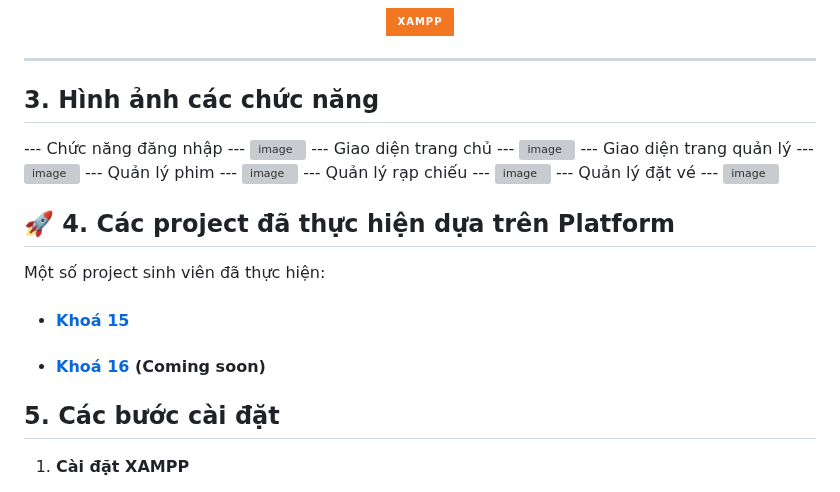
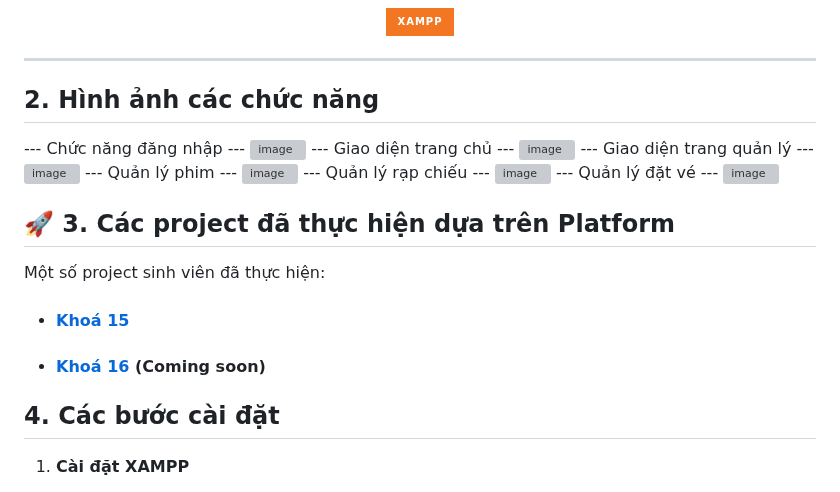
Before and after one commit to NVT-Master/Web_Phim, a Markdown page: README.md, the part around the change. Rendered like a GitHub page; badges without logos; grey boxes are pictures that could not be loaded.

```diff
--- a/README.md
+++ b/README.md
@@ -54,7 +54,7 @@ Hệ thống Quản lý Đặt vé Xem phim được xây dựng nhằm hỗ tr
 
 ---
 
-## 3. Hình ảnh các chức năng
+## 2. Hình ảnh các chức năng
 --- Chức năng đăng nhập ---
 <img width="1920" height="919" alt="image" src="https://github.com/user-attachments/assets/624c1ca9-52e0-4f97-b634-3cb68b79d5f1" />
 --- Giao diện trang chủ ---
@@ -69,12 +69,12 @@ Hệ thống Quản lý Đặt vé Xem phim được xây dựng nhằm hỗ tr
 <img width="1397" height="693" alt="image" src="https://github.com/user-attachments/assets/ffb80c7b-e0de-40f8-85da-8beaff2ecc72" />
 
 
-## 🚀 4. Các project đã thực hiện dựa trên Platform
+## 🚀 3. Các project đã thực hiện dựa trên Platform
 
 Một số project sinh viên đã thực hiện:
 - #### [Khoá 15](./docs/projects/K15/README.md)
 - #### [Khoá 16]() (Coming soon)
-## 5. Các bước cài đặt
+## 4. Các bước cài đặt
 1. **Cài đặt XAMPP**
    - Tải và cài XAMPP: [https://www.apachefriends.org](https://www.apachefriends.org)
    - Khởi động Apache và MySQL trong XAMPP Control Panel.
```
